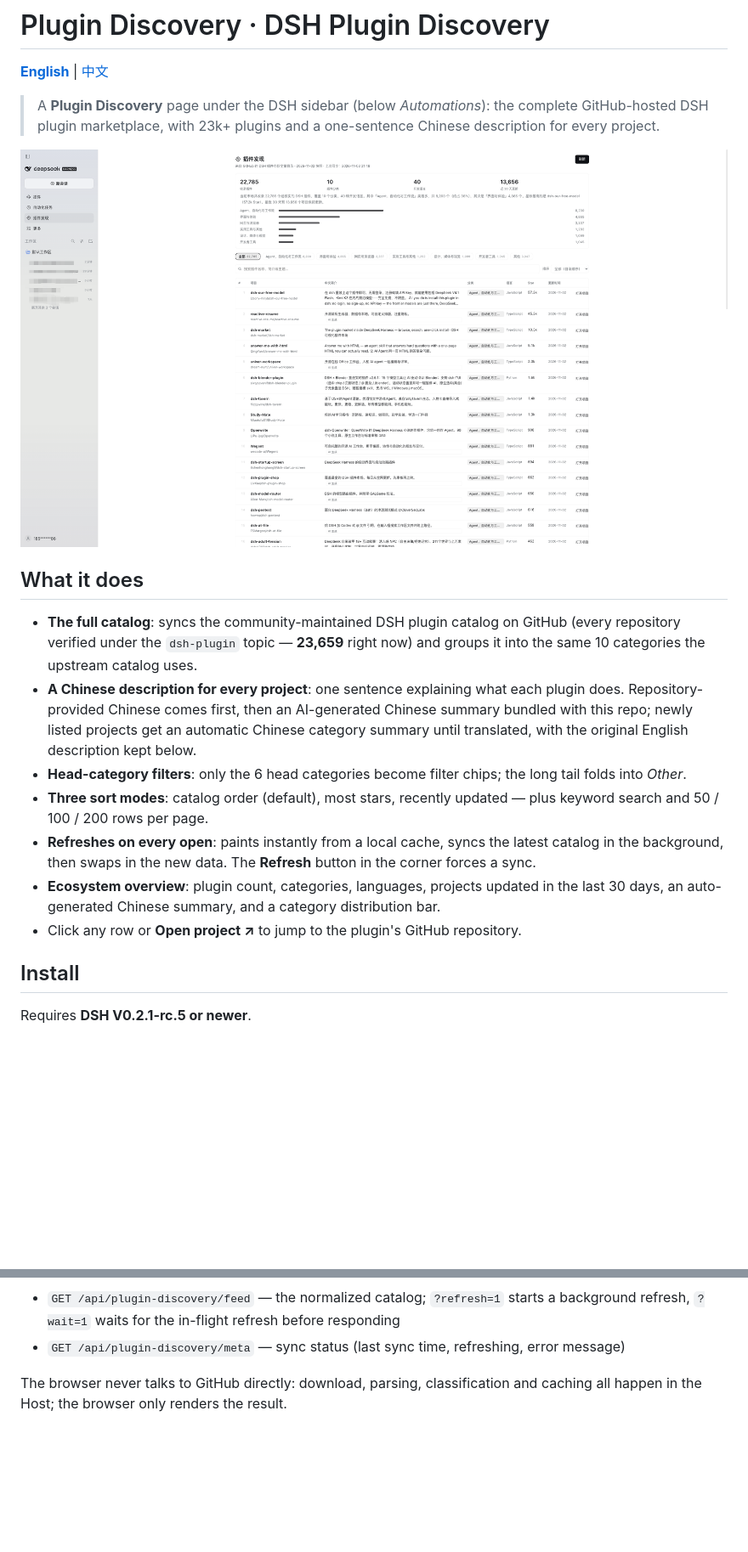
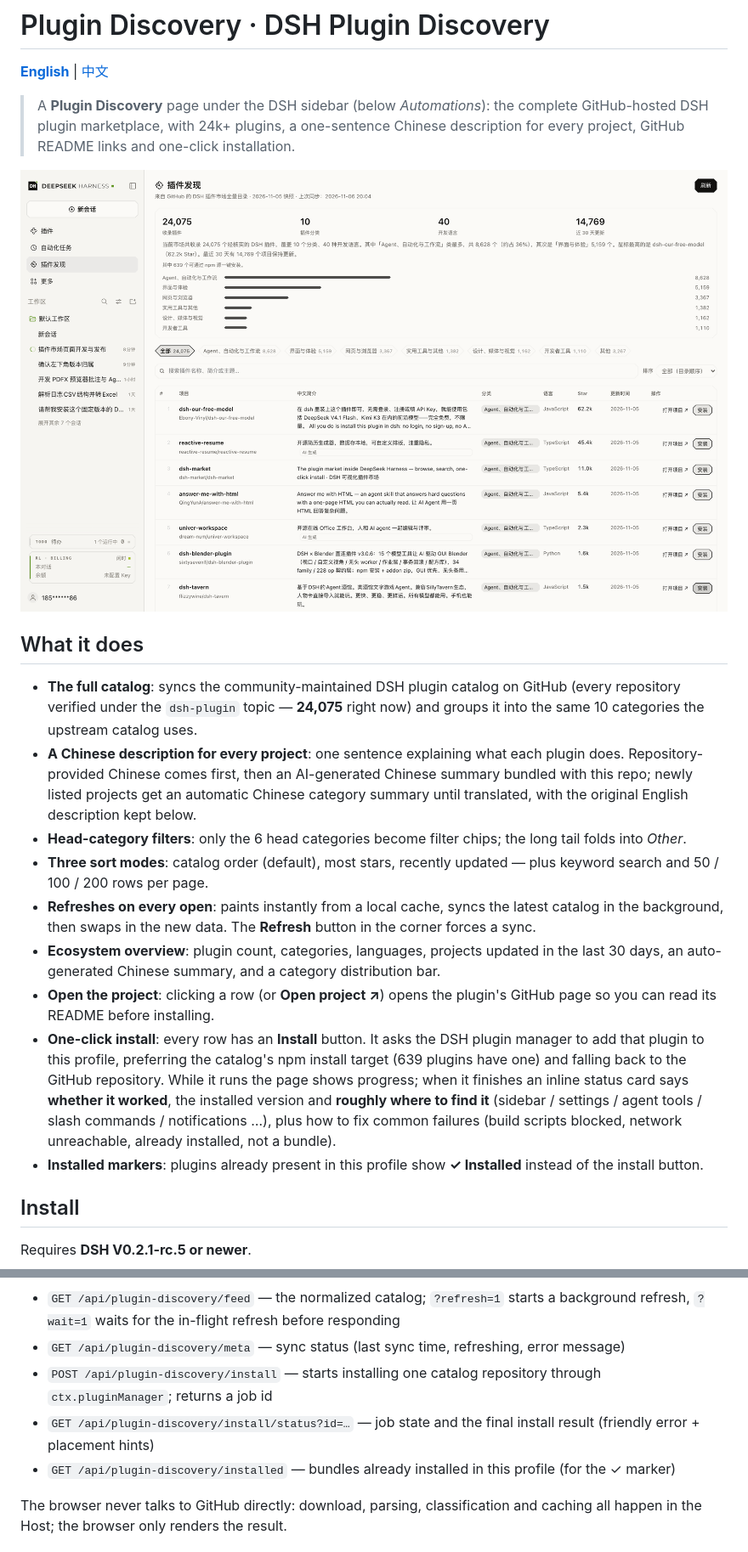
Before and after one commit to HiddenPuppy/dsh-plugin-discovery, a Markdown page: README.md, 2 parts joined by grey strips. Shown at 85% size. GitHub-like rendering; pictures changed too: docs/screenshot.png; blank space fills up the shorter version.

```diff
--- a/README.md
+++ b/README.md
@@ -2,19 +2,21 @@
 
 [**English**](README.md) | [中文](README.zh.md)
 
-> A **Plugin Discovery** page under the DSH sidebar (below *Automations*): the complete GitHub-hosted DSH plugin marketplace, with 23k+ plugins and a one-sentence Chinese description for every project.
+> A **Plugin Discovery** page under the DSH sidebar (below *Automations*): the complete GitHub-hosted DSH plugin marketplace, with 24k+ plugins, a one-sentence Chinese description for every project, GitHub README links and one-click installation.
 
 ![Plugin Discovery screenshot](docs/screenshot.png)
 
 ## What it does
 
-- **The full catalog**: syncs the community-maintained DSH plugin catalog on GitHub (every repository verified under the `dsh-plugin` topic — **23,659** right now) and groups it into the same 10 categories the upstream catalog uses.
+- **The full catalog**: syncs the community-maintained DSH plugin catalog on GitHub (every repository verified under the `dsh-plugin` topic — **24,075** right now) and groups it into the same 10 categories the upstream catalog uses.
 - **A Chinese description for every project**: one sentence explaining what each plugin does. Repository-provided Chinese comes first, then an AI-generated Chinese summary bundled with this repo; newly listed projects get an automatic Chinese category summary until translated, with the original English description kept below.
 - **Head-category filters**: only the 6 head categories become filter chips; the long tail folds into *Other*.
 - **Three sort modes**: catalog order (default), most stars, recently updated — plus keyword search and 50 / 100 / 200 rows per page.
 - **Refreshes on every open**: paints instantly from a local cache, syncs the latest catalog in the background, then swaps in the new data. The **Refresh** button in the corner forces a sync.
 - **Ecosystem overview**: plugin count, categories, languages, projects updated in the last 30 days, an auto-generated Chinese summary, and a category distribution bar.
-- Click any row or **Open project ↗** to jump to the plugin's GitHub repository.
+- **Open the project**: clicking a row (or **Open project ↗**) opens the plugin's GitHub page so you can read its README before installing.
+- **One-click install**: every row has an **Install** button. It asks the DSH plugin manager to add that plugin to this profile, preferring the catalog's npm install target (639 plugins have one) and falling back to the GitHub repository. While it runs the page shows progress; when it finishes an inline status card says **whether it worked**, the installed version and **roughly where to find it** (sidebar / settings / agent tools / slash commands / notifications …), plus how to fix common failures (build scripts blocked, network unreachable, already installed, not a bundle).
+- **Installed markers**: plugins already present in this profile show **✓ Installed** instead of the install button.
 
 ## Install
 
@@ -66,6 +68,9 @@ The Host half registers two routes on DSH's authenticated API channel:
 
 - `GET /api/plugin-discovery/feed` — the normalized catalog; `?refresh=1` starts a background refresh, `?wait=1` waits for the in-flight refresh before responding
 - `GET /api/plugin-discovery/meta` — sync status (last sync time, refreshing, error message)
+- `POST /api/plugin-discovery/install` — starts installing one catalog repository through `ctx.pluginManager`; returns a job id
+- `GET /api/plugin-discovery/install/status?id=…` — job state and the final install result (friendly error + placement hints)
+- `GET /api/plugin-discovery/installed` — bundles already installed in this profile (for the ✓ marker)
 
 The browser never talks to GitHub directly: download, parsing, classification and caching all happen in the Host; the browser only renders the result.
 
```
Also changed, not shown: other parts of README.md (+1 -0 lines), README.zh.md (+10 -4 lines), 5 other files.
